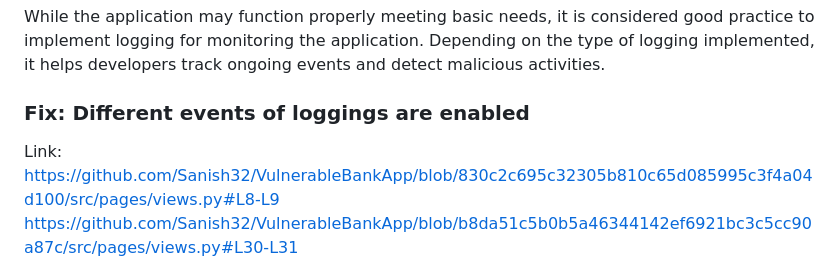
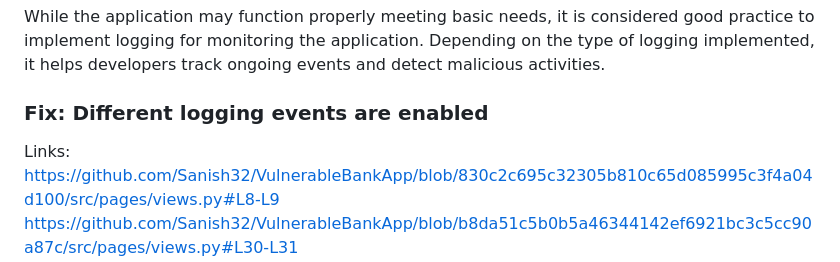
Before and after one commit to Sanish32/VulnerableBankApp, a Markdown page: README.md, the part around the change. Rendered like a GitHub page.

```diff
--- a/README.md
+++ b/README.md
@@ -84,8 +84,8 @@ https://github.com/Sanish32/VulnerableBankApp/blob/b8da51c5b0b5a46344142ef6921bc
 ## Flaw 4: Insufficient Logging & Monitoring
 While the application may function properly meeting basic needs, it is considered good practice to implement logging for monitoring the application. Depending on the type of logging implemented, it helps developers track ongoing events and detect malicious activities.
 
-### Fix: Different events of loggings are enabled
-Link:
+### Fix: Different logging events are enabled
+Links:
 https://github.com/Sanish32/VulnerableBankApp/blob/830c2c695c32305b810c65d085995c3f4a04d100/src/pages/views.py#L8-L9
 https://github.com/Sanish32/VulnerableBankApp/blob/b8da51c5b0b5a46344142ef6921bc3c5cc90a87c/src/pages/views.py#L30-L31
 https://github.com/Sanish32/VulnerableBankApp/blob/b8da51c5b0b5a46344142ef6921bc3c5cc90a87c/src/pages/views.py#L38-L39
```
